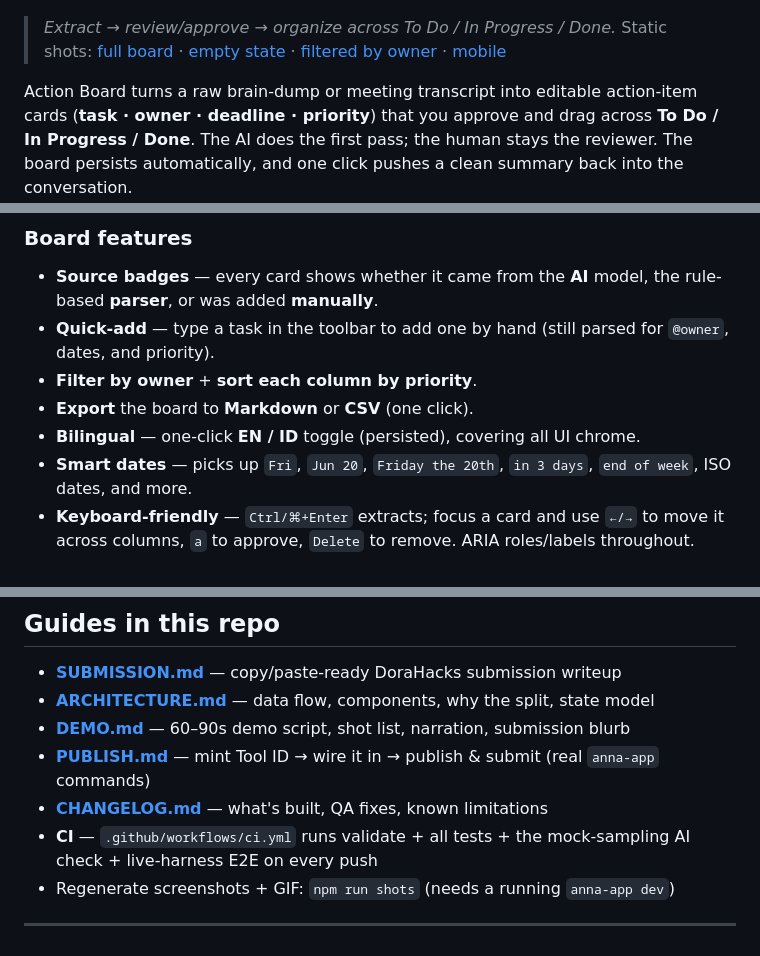
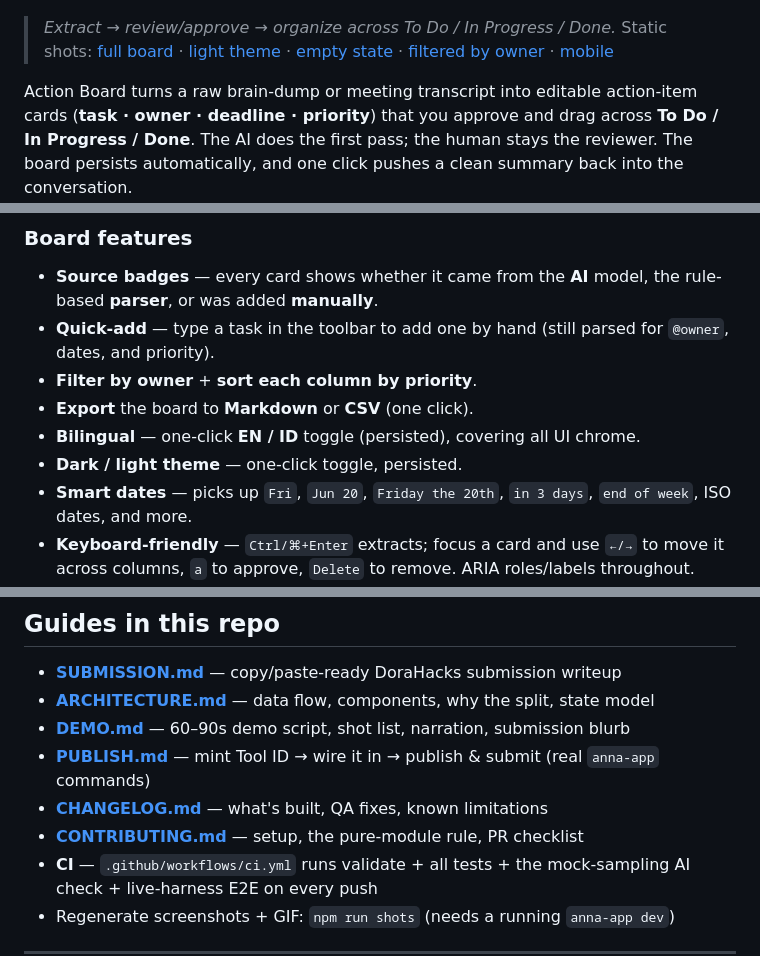
Before and after one commit to PugarHuda/action-board, a Markdown page: README.md, 3 parts joined by grey strips. Rendered like a GitHub page.

```diff
--- a/README.md
+++ b/README.md
@@ -11,7 +11,7 @@
 ![Action Board demo](docs/demo.gif)
 
 > _Extract → review/approve → organize across To Do / In Progress / Done._
-> Static shots: [full board](docs/screenshot.png) · [empty state](docs/screenshot-empty.png) · [filtered by owner](docs/screenshot-filtered.png) · [mobile](docs/screenshot-mobile.png)
+> Static shots: [full board](docs/screenshot.png) · [light theme](docs/screenshot-light.png) · [empty state](docs/screenshot-empty.png) · [filtered by owner](docs/screenshot-filtered.png) · [mobile](docs/screenshot-mobile.png)
 
 Action Board turns a raw brain-dump or meeting transcript into editable action-item
 cards (**task · owner · deadline · priority**) that you approve and drag across
@@ -51,6 +51,7 @@ auto-extracts. (See `system_prompt_addendum` in `manifest.json`.)
 - **Filter by owner** + **sort each column by priority**.
 - **Export** the board to **Markdown** or **CSV** (one click).
 - **Bilingual** — one-click **EN / ID** toggle (persisted), covering all UI chrome.
+- **Dark / light theme** — one-click toggle, persisted.
 - **Smart dates** — picks up `Fri`, `Jun 20`, `Friday the 20th`, `in 3 days`,
   `end of week`, ISO dates, and more.
 - **Keyboard-friendly** — `Ctrl/⌘+Enter` extracts; focus a card and use `←/→` to move
@@ -158,6 +159,7 @@ anna-app validate --strict   # ✓ passes (schema + UI ACL + bundle linter)
 - **[DEMO.md](DEMO.md)** — 60–90s demo script, shot list, narration, submission blurb
 - **[PUBLISH.md](PUBLISH.md)** — mint Tool ID → wire it in → publish & submit (real `anna-app` commands)
 - **[CHANGELOG.md](CHANGELOG.md)** — what's built, QA fixes, known limitations
+- **[CONTRIBUTING.md](CONTRIBUTING.md)** — setup, the pure-module rule, PR checklist
 - **CI** — `.github/workflows/ci.yml` runs validate + all tests + the mock-sampling AI check + live-harness E2E on every push
 - Regenerate screenshots + GIF: `npm run shots` (needs a running `anna-app dev`)
 
```
Also changed, not shown: .github/ISSUE_TEMPLATE/bug_report.md (added, +32 -0 lines), .github/ISSUE_TEMPLATE/feature_request.md (added, +22 -0 lines), .github/PULL_REQUEST_TEMPLATE.md (added, +17 -0 lines), CHANGELOG.md (+2 -0 lines), CONTRIBUTING.md (added, +60 -0 lines), docs/demo.gif, docs/screenshot-empty.png, docs/screenshot-filtered.png, docs/screenshot-light.png (added), docs/screenshot-mobile.png, docs/screenshot.png, 7 other files.
